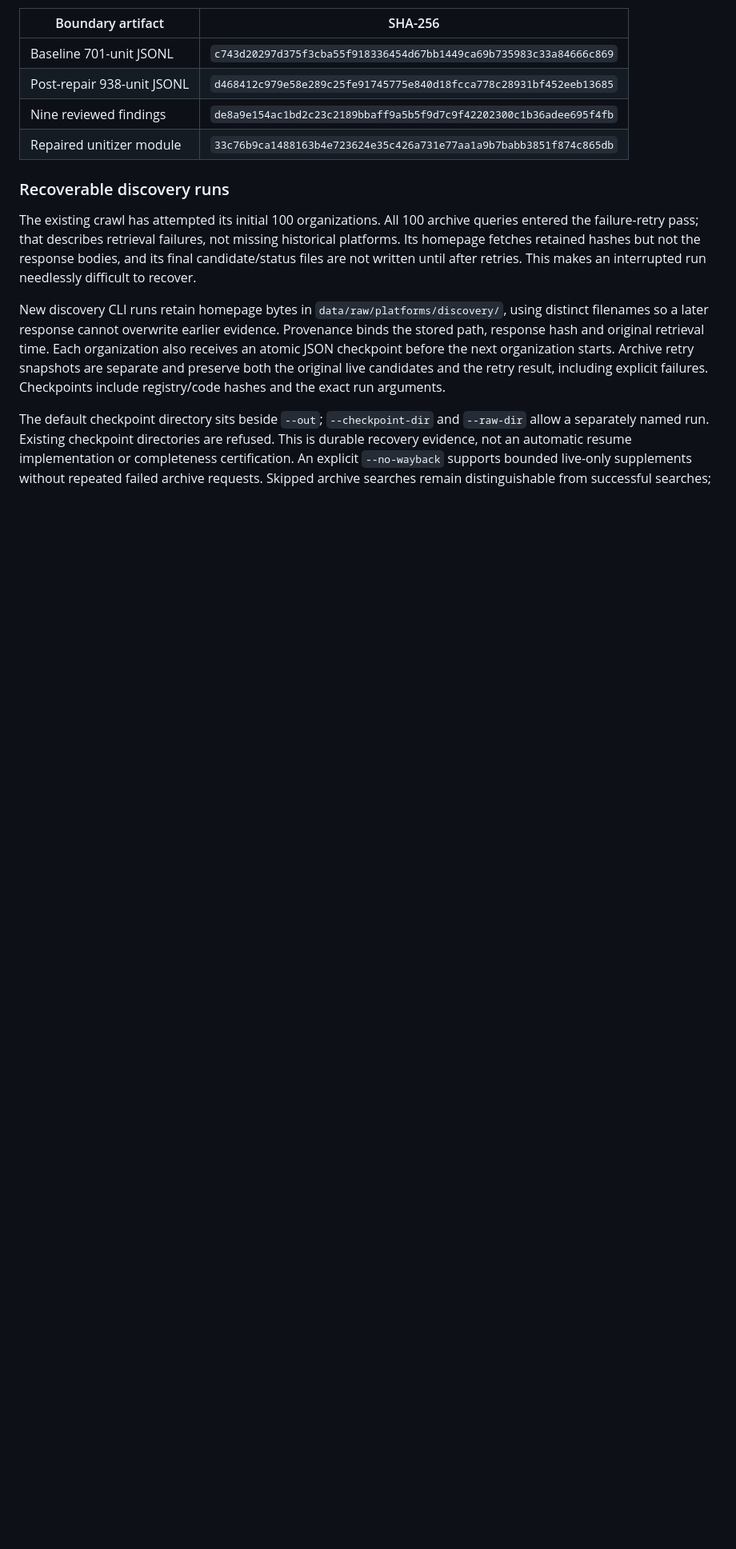
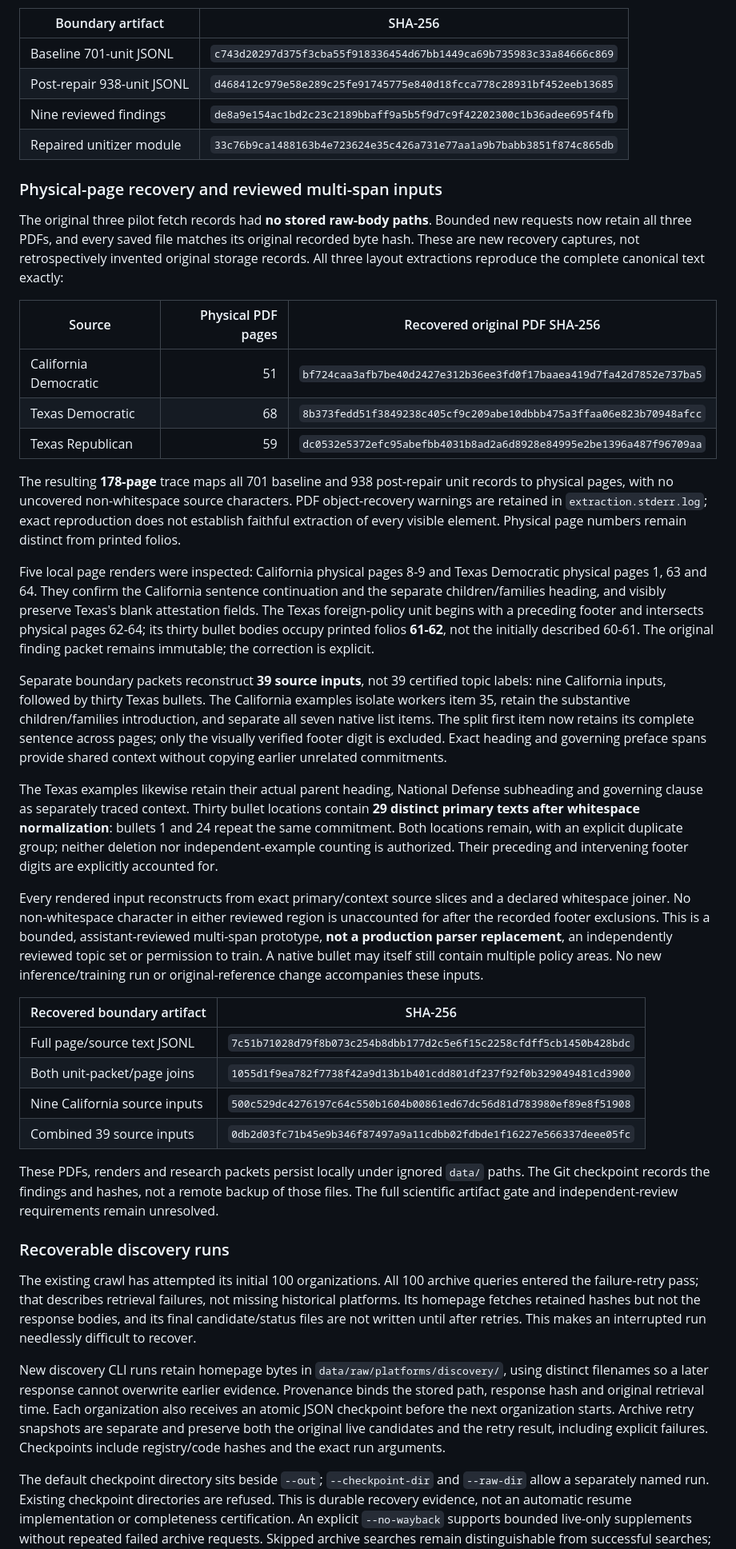
Before and after one commit to hanshanley/state-politics, a Markdown page: docs/AUDIT_STATUS.md, the part around one of its changes. Shown at 80% size. Rendered like a GitHub page; blank space fills up the shorter version.

Commit message:
Document recovered PDF provenance and reviewed source boundaries

```diff
--- a/docs/AUDIT_STATUS.md
+++ b/docs/AUDIT_STATUS.md
@@ -534,6 +542,64 @@ No further training or certification is justified merely by the larger unit coun
 | Post-repair 938-unit JSONL | `d468412c979e58e289c25fe91745775e840d18fcca778c28931bf452eeb13685` |
 | Nine reviewed findings | `de8a9e154ac1bd2c23c2189bbaff9a5b5f9d7c9f42202300c1b36adee695f4fb` |
 | Repaired unitizer module | `33c76b9ca1488163b4e723624e35c426a731e77aa1a9b7babb3851f874c865db` |
+
+### Physical-page recovery and reviewed multi-span inputs
+
+The original three pilot fetch records had **no stored raw-body paths**. Bounded new
+requests now retain all three PDFs, and every saved file matches its original recorded
+byte hash. These are new recovery captures, not retrospectively invented original storage
+records. All three layout extractions reproduce the complete canonical text exactly:
+
+| Source | Physical PDF pages | Recovered original PDF SHA-256 |
+|---|---:|---|
+| California Democratic | 51 | `bf724caa3afb7be40d2427e312b36ee3fd0f17baaea419d7fa42d7852e737ba5` |
+| Texas Democratic | 68 | `8b373fedd51f3849238c405cf9c209abe10dbbb475a3ffaa06e823b70948afcc` |
+| Texas Republican | 59 | `dc0532e5372efc95abefbb4031b8ad2a6d8928e84995e2be1396a487f96709aa` |
+
+The resulting **178-page** trace maps all 701 baseline and 938 post-repair unit records
+to physical pages, with no uncovered non-whitespace source characters. PDF object-recovery
+warnings are retained in `extraction.stderr.log`; exact reproduction does not establish
+faithful extraction of every visible element. Physical page numbers remain distinct from
+printed folios.
+
+Five local page renders were inspected: California physical pages 8-9 and Texas Democratic
+physical pages 1, 63 and 64. They confirm the California sentence continuation and the
+separate children/families heading, and visibly preserve Texas's blank attestation fields.
+The Texas foreign-policy unit begins with a preceding footer and intersects physical pages
+62-64; its thirty bullet bodies occupy printed folios **61-62**, not the initially described
+60-61. The original finding packet remains immutable; the correction is explicit.
+
+Separate boundary packets reconstruct **39 source inputs**, not 39 certified topic labels:
+nine California inputs, followed by thirty Texas bullets. The California examples isolate
+workers item 35, retain the substantive children/families introduction, and separate all
+seven native list items. The split first item now retains its complete sentence across
+pages; only the visually verified footer digit is excluded. Exact heading and governing
+preface spans provide shared context without copying earlier unrelated commitments.
+
+The Texas examples likewise retain their actual parent heading, National Defense
+subheading and governing clause as separately traced context. Thirty bullet locations
+contain **29 distinct primary texts after whitespace normalization**: bullets 1 and 24
+repeat the same commitment. Both locations remain, with an explicit duplicate group;
+neither deletion nor independent-example counting is authorized. Their preceding and
+intervening footer digits are explicitly accounted for.
+
+Every rendered input reconstructs from exact primary/context source slices and a declared
+whitespace joiner. No non-whitespace character in either reviewed region is unaccounted
+for after the recorded footer exclusions. This is a bounded, assistant-reviewed
+multi-span prototype, **not a production parser replacement**, an independently reviewed
+topic set or permission to train. A native bullet may itself still contain multiple policy
+areas. No new inference/training run or original-reference change accompanies these inputs.
+
+| Recovered boundary artifact | SHA-256 |
+|---|---|
+| Full page/source text JSONL | `7c51b71028d79f8b073c254b8dbb177d2c5e6f15c2258cfdff5cb1450b428bdc` |
+| Both unit-packet/page joins | `1055d1f9ea782f7738f42a9d13b1b401cdd801df237f92f0b329049481cd3900` |
+| Nine California source inputs | `500c529dc4276197c64c550b1604b00861ed67dc56d81d783980ef89e8f51908` |
+| Combined 39 source inputs | `0db2d03fc71b45e9b346f87497a9a11cdbb02fdbde1f16227e566337deee05fc` |
+
+These PDFs, renders and research packets persist locally under ignored `data/` paths.
+The Git checkpoint records the findings and hashes, not a remote backup of those files.
+The full scientific artifact gate and independent-review requirements remain unresolved.
 
 ### Recoverable discovery runs
 
```
Also changed, not shown: other parts of docs/AUDIT_STATUS.md (+9 -1 lines).
